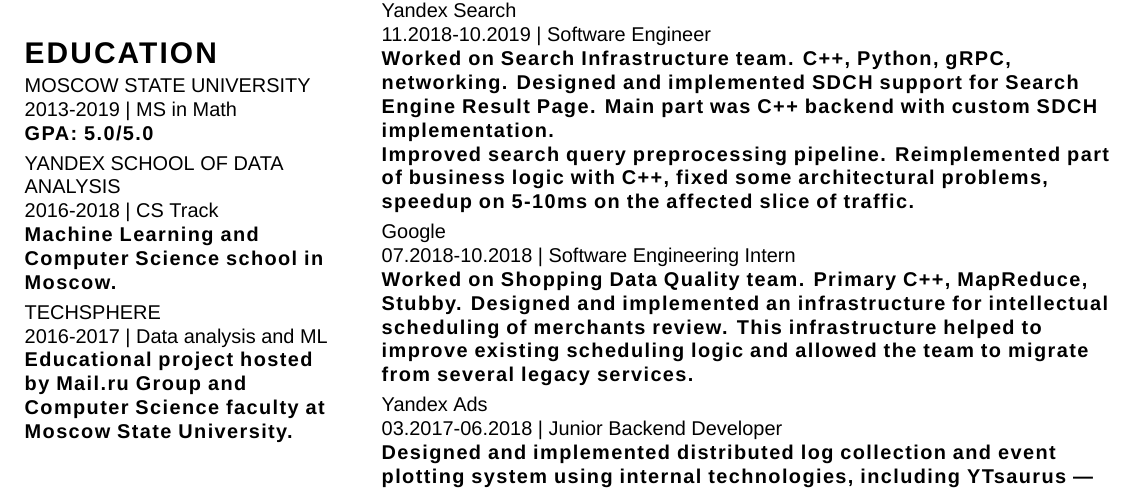
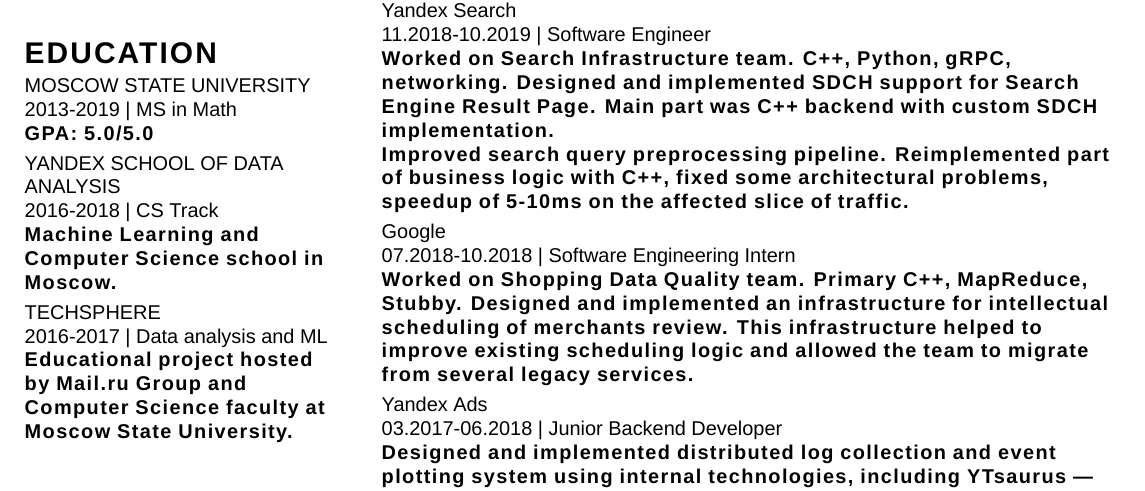
Before and after one commit to feldsherov/cv, a LaTeX CV (cv.tex): part of page 1 of 2, cut so that both start at the same text. Compiled offline with XeLaTeX; a missing font is replaced by an installed copy or a similar font.

Commit message:
fix mistype

```diff
--- a/cv.tex
+++ b/cv.tex
@@ -78,7 +78,7 @@
   Designed and implemented SDCH support for Search Engine Result Page.
   Main part was C++ backend with custom SDCH implementation.\\
   Improved search query preprocessing pipeline. Reimplemented part of business logic with C++,
-  fixed some architectural problems, speedup on 5-10ms on the affected slice of traffic.}
+  fixed some architectural problems, speedup of 5-10ms on the affected slice of traffic.}
 
   \cvinfobox{Google}{07.2018-10.2018 | Software Engineering Intern}
   {Worked on Shopping Data Quality team. Primary C++, MapReduce, Stubby.
```
